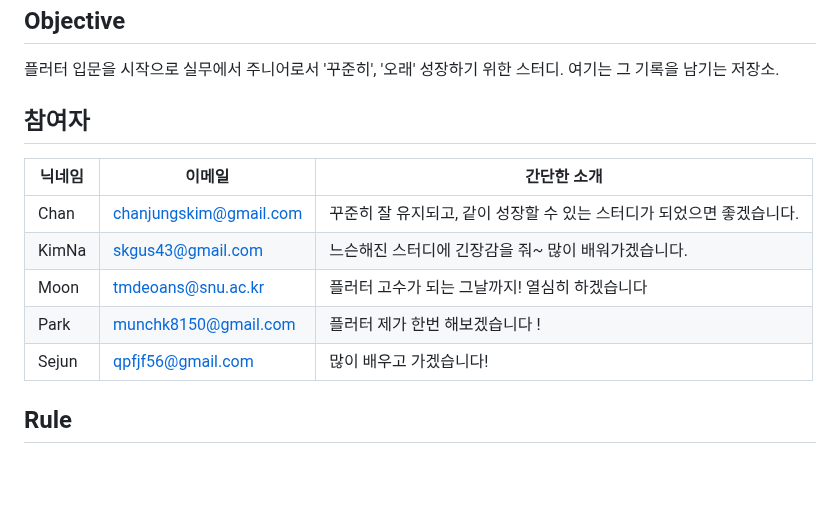
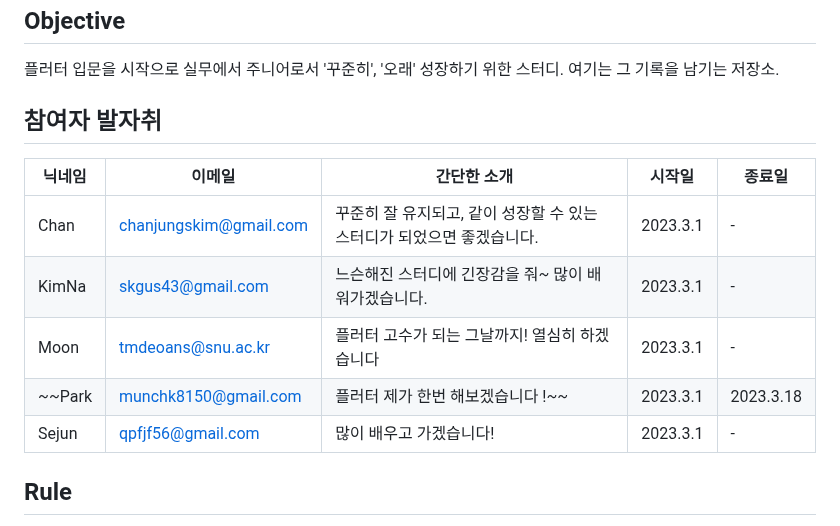
Before and after one commit to Flutter-Study-Collection/flutter-study, a Markdown page: README.md, the part around the change. Rendered like a GitHub page; blank space fills up the shorter version.

```diff
--- a/README.md
+++ b/README.md
@@ -2,15 +2,15 @@
 
 플러터 입문을 시작으로 실무에서 주니어로서 '꾸준히', '오래' 성장하기 위한 스터디. 여기는 그 기록을 남기는 저장소.
 
-## 참여자
+## 참여자 발자취
 
-|닉네임|이메일|간단한 소개|
-|-----|---|--------|
-|Chan|chanjungskim@gmail.com|꾸준히 잘 유지되고, 같이 성장할 수 있는 스터디가 되었으면 좋겠습니다.|
-|KimNa|skgus43@gmail.com|느슨해진 스터디에 긴장감을 줘~ 많이 배워가겠습니다.|
-|Moon|tmdeoans@snu.ac.kr|플러터 고수가 되는 그날까지! 열심히 하겠습니다|
-|Park|munchk8150@gmail.com|플러터 제가 한번 해보겠습니다 ! |
-|Sejun|qpfjf56@gmail.com|많이 배우고 가겠습니다! |
+|닉네임|이메일|간단한 소개|시작일|종료일|
+|-----|---|--------|-----|----|
+|Chan|chanjungskim@gmail.com|꾸준히 잘 유지되고, 같이 성장할 수 있는 스터디가 되었으면 좋겠습니다.|2023.3.1|-|
+|KimNa|skgus43@gmail.com|느슨해진 스터디에 긴장감을 줘~ 많이 배워가겠습니다.|2023.3.1|-|
+|Moon|tmdeoans@snu.ac.kr|플러터 고수가 되는 그날까지! 열심히 하겠습니다|2023.3.1|-|
+|~~Park|munchk8150@gmail.com|플러터 제가 한번 해보겠습니다 !~~|2023.3.1|2023.3.18|
+|Sejun|qpfjf56@gmail.com|많이 배우고 가겠습니다! |2023.3.1|-|
 
 ## Rule
 
```
